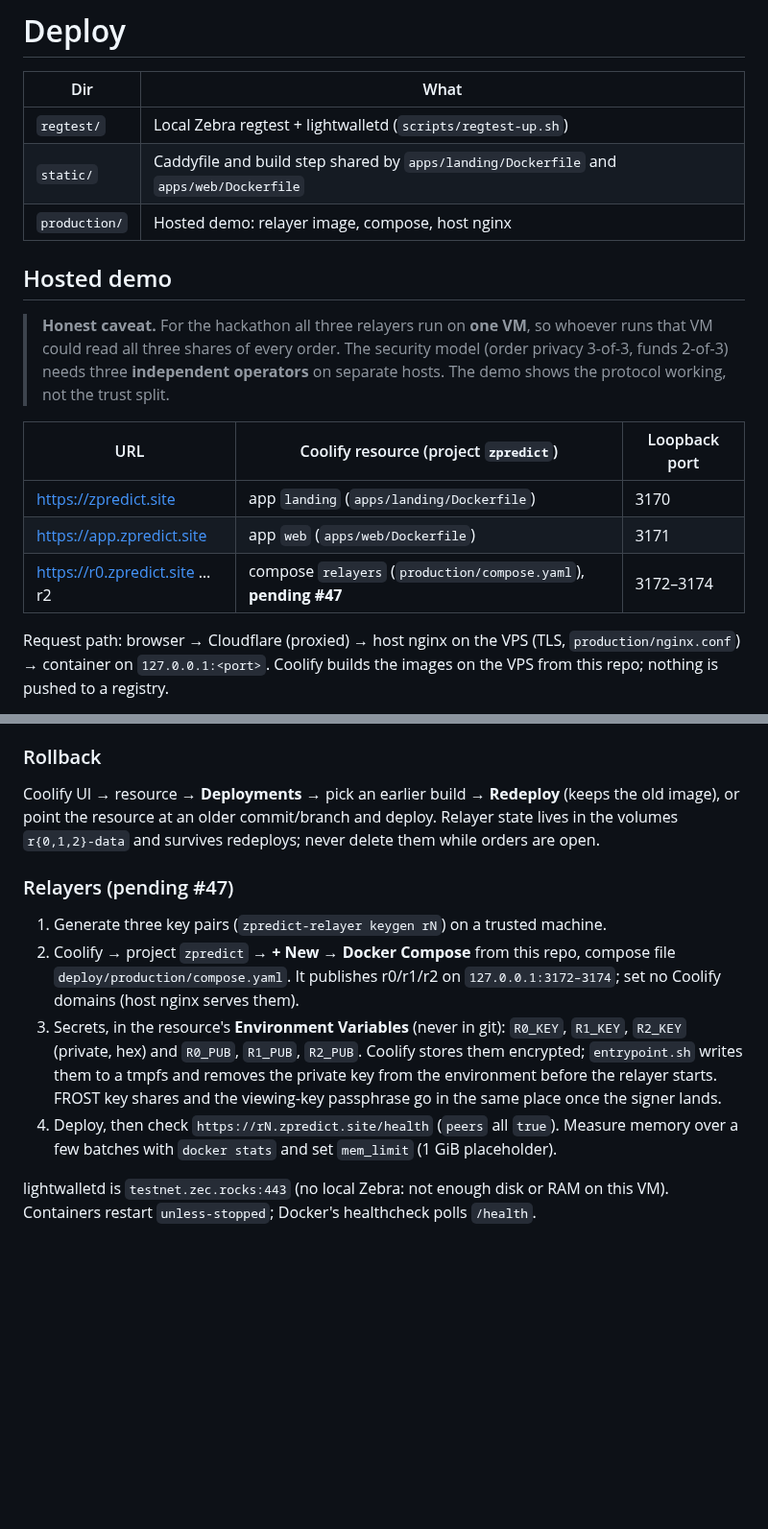
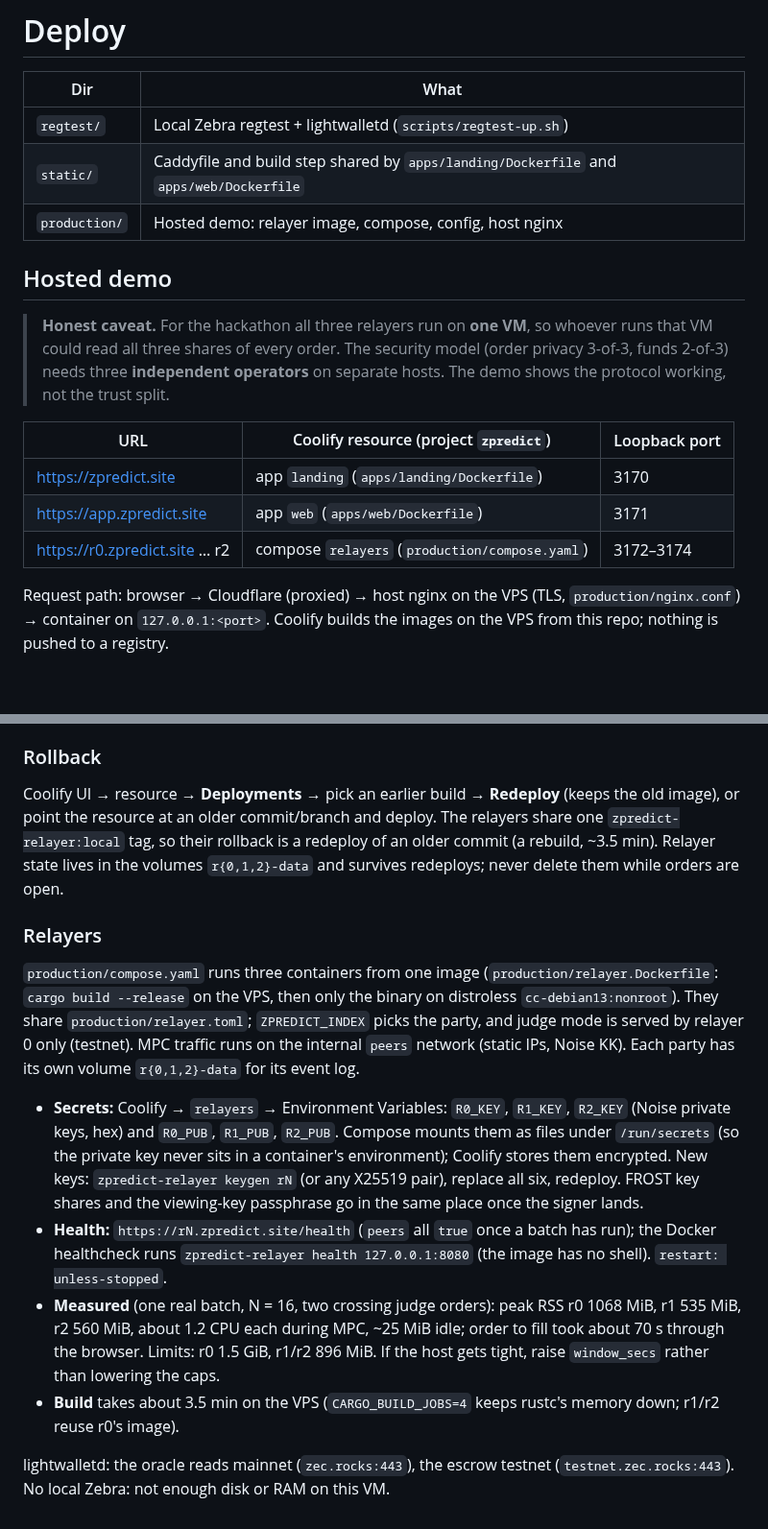
Before and after one commit to zpredict/zpredict, a Markdown page: deploy/README.md, 2 parts joined by grey strips. Shown at 96% size. Rendered like a GitHub page; blank space fills up the shorter version.

Commit message:
docs(deploy): relayers live, secrets, health and measurements

```diff
--- a/deploy/README.md
+++ b/deploy/README.md
@@ -4,7 +4,7 @@
 |---|---|
 | `regtest/` | Local Zebra regtest + lightwalletd (`scripts/regtest-up.sh`) |
 | `static/` | Caddyfile and build step shared by `apps/landing/Dockerfile` and `apps/web/Dockerfile` |
-| `production/` | Hosted demo: relayer image, compose, host nginx |
+| `production/` | Hosted demo: relayer image, compose, config, host nginx |
 
 ## Hosted demo
 
@@ -17,7 +17,7 @@
 |---|---|---|
 | https://zpredict.site | app `landing` (`apps/landing/Dockerfile`) | 3170 |
 | https://app.zpredict.site | app `web` (`apps/web/Dockerfile`) | 3171 |
-| https://r0.zpredict.site … r2 | compose `relayers` (`production/compose.yaml`), **pending #47** | 3172–3174 |
+| https://r0.zpredict.site … r2 | compose `relayers` (`production/compose.yaml`) | 3172–3174 |
 
 Request path: browser → Cloudflare (proxied) → host nginx on the VPS (TLS, `production/nginx.conf`) → container on `127.0.0.1:<port>`. Coolify builds the images on the VPS from this repo; nothing is pushed to a registry.
 
@@ -36,13 +36,15 @@ Request path: browser → Cloudflare (proxied) → host nginx on the VPS (TLS, `
 
 ### Rollback
 
-Coolify UI → resource → **Deployments** → pick an earlier build → **Redeploy** (keeps the old image), or point the resource at an older commit/branch and deploy. Relayer state lives in the volumes `r{0,1,2}-data` and survives redeploys; never delete them while orders are open.
+Coolify UI → resource → **Deployments** → pick an earlier build → **Redeploy** (keeps the old image), or point the resource at an older commit/branch and deploy. The relayers share one `zpredict-relayer:local` tag, so their rollback is a redeploy of an older commit (a rebuild, ~3.5 min). Relayer state lives in the volumes `r{0,1,2}-data` and survives redeploys; never delete them while orders are open.
 
-### Relayers (pending #47)
+### Relayers
 
-1. Generate three key pairs (`zpredict-relayer keygen rN`) on a trusted machine.
-2. Coolify → project `zpredict` → **+ New → Docker Compose** from this repo, compose file `deploy/production/compose.yaml`. It publishes r0/r1/r2 on `127.0.0.1:3172–3174`; set no Coolify domains (host nginx serves them).
-3. Secrets, in the resource's **Environment Variables** (never in git): `R0_KEY`, `R1_KEY`, `R2_KEY` (private, hex) and `R0_PUB`, `R1_PUB`, `R2_PUB`. Coolify stores them encrypted; `entrypoint.sh` writes them to a tmpfs and removes the private key from the environment before the relayer starts. FROST key shares and the viewing-key passphrase go in the same place once the signer lands.
-4. Deploy, then check `https://rN.zpredict.site/health` (`peers` all `true`). Measure memory over a few batches with `docker stats` and set `mem_limit` (1 GiB placeholder).
+`production/compose.yaml` runs three containers from one image (`production/relayer.Dockerfile`: `cargo build --release` on the VPS, then only the binary on distroless `cc-debian13:nonroot`). They share `production/relayer.toml`; `ZPREDICT_INDEX` picks the party, and judge mode is served by relayer 0 only (testnet). MPC traffic runs on the internal `peers` network (static IPs, Noise KK). Each party has its own volume `r{0,1,2}-data` for its event log.
 
-lightwalletd is `testnet.zec.rocks:443` (no local Zebra: not enough disk or RAM on this VM). Containers restart `unless-stopped`; Docker's healthcheck polls `/health`.
+- **Secrets:** Coolify → `relayers` → Environment Variables: `R0_KEY`, `R1_KEY`, `R2_KEY` (Noise private keys, hex) and `R0_PUB`, `R1_PUB`, `R2_PUB`. Compose mounts them as files under `/run/secrets` (so the private key never sits in a container's environment); Coolify stores them encrypted. New keys: `zpredict-relayer keygen rN` (or any X25519 pair), replace all six, redeploy. FROST key shares and the viewing-key passphrase go in the same place once the signer lands.
+- **Health:** `https://rN.zpredict.site/health` (`peers` all `true` once a batch has run); the Docker healthcheck runs `zpredict-relayer health 127.0.0.1:8080` (the image has no shell). `restart: unless-stopped`.
+- **Measured** (one real batch, N = 16, two crossing judge orders): peak RSS r0 1068 MiB, r1 535 MiB, r2 560 MiB, about 1.2 CPU each during MPC, ~25 MiB idle; order to fill took about 70 s through the browser. Limits: r0 1.5 GiB, r1/r2 896 MiB. If the host gets tight, raise `window_secs` rather than lowering the caps.
+- **Build** takes about 3.5 min on the VPS (`CARGO_BUILD_JOBS=4` keeps rustc's memory down; r1/r2 reuse r0's image).
+
+lightwalletd: the oracle reads mainnet (`zec.rocks:443`), the escrow testnet (`testnet.zec.rocks:443`). No local Zebra: not enough disk or RAM on this VM.
```
